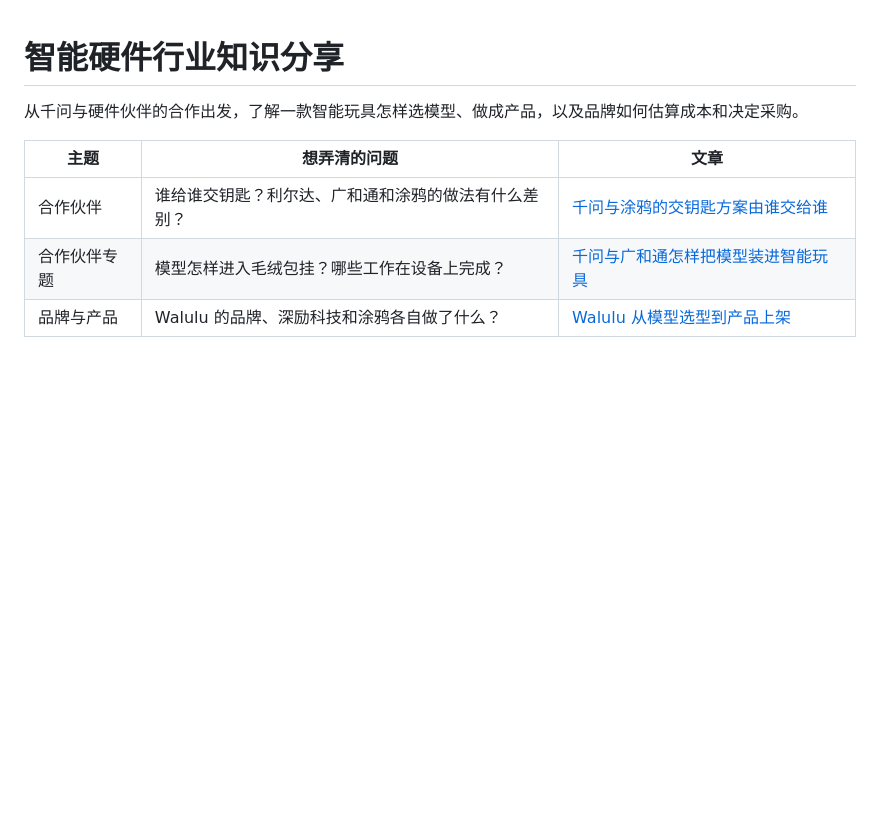
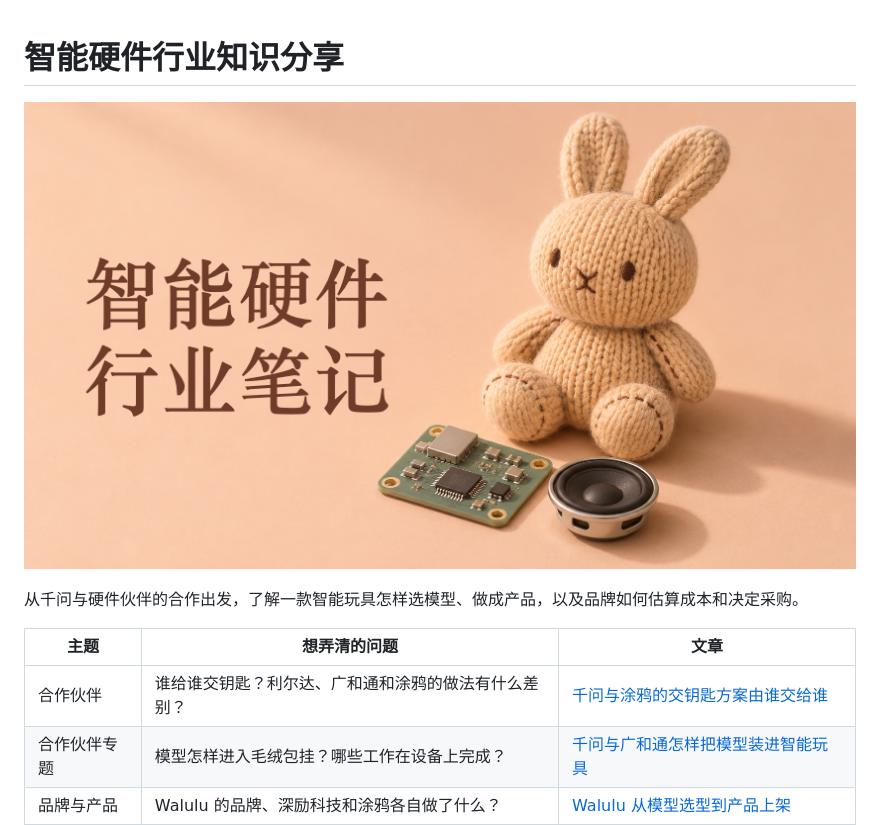
Before and after one commit to youngting520/youngting520.github.io, a Markdown page: 智能硬件行业知识分享/README.md, the part around the change. Rendered like a GitHub page; pictures changed too: assets/hardware-notes-cover.png (added); blank space fills up the shorter version.

```diff
--- a/智能硬件行业知识分享/README.md
+++ b/智能硬件行业知识分享/README.md
@@ -1,4 +1,6 @@
 # 智能硬件行业知识分享
+
+![智能硬件行业笔记](../assets/hardware-notes-cover.png)
 
 从千问与硬件伙伴的合作出发，了解一款智能玩具怎样选模型、做成产品，以及品牌如何估算成本和决定采购。
 
```
Also changed, not shown: assets/douyin-knowledge-cover.png (added), 2 other files.
